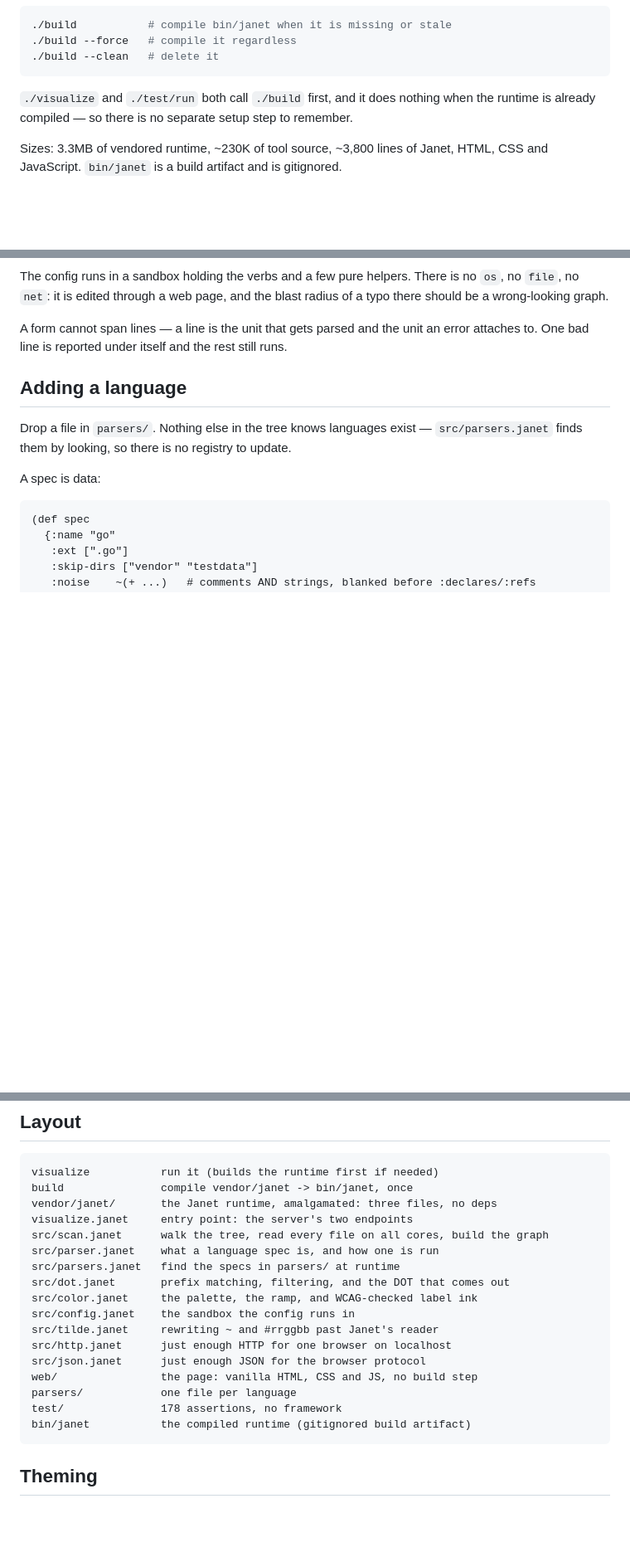
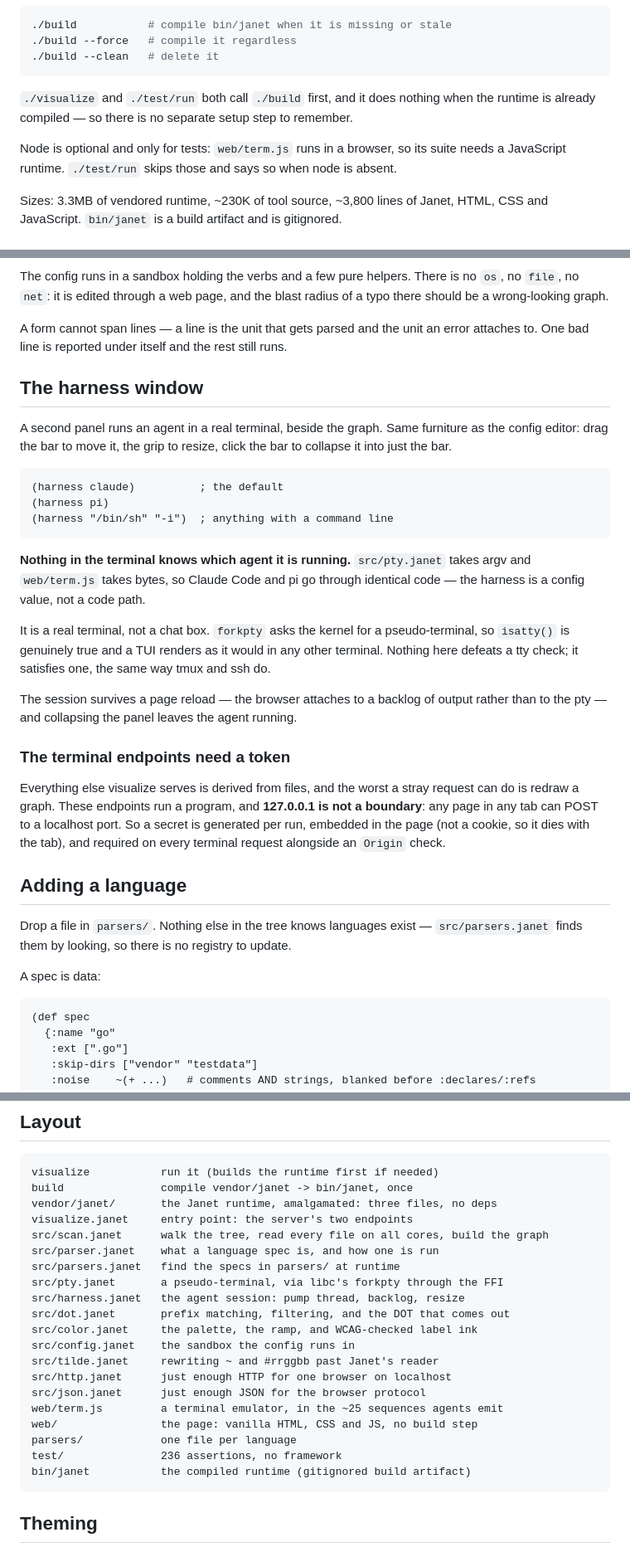
Before and after one commit to arasskin/visualize, a Markdown page: README.md, 3 parts joined by grey strips. Shown at 83% size. Drawn GitHub-style; blank space fills up the shorter version.

Commit message:
readme: the harness window, and why its endpoints need a token
Documents (harness claude) / (harness pi), that the terminal is a real
pty rather than a chat box, and that the session survives a reload.

The security note is the part worth reading: 127.0.0.1 is not a
boundary, so endpoints that run a program need a secret even though
every other endpoint here does not.

Co-Authored-By: Claude Opus 5 <noreply@anthropic.com>

````diff
--- a/README.md
+++ b/README.md
@@ -41,6 +41,10 @@ same runtime a year from now.
 when the runtime is already compiled — so there is no separate setup step to
 remember.
 
+Node is optional and only for tests: `web/term.js` runs in a browser, so its
+suite needs a JavaScript runtime. `./test/run` skips those and says so when
+node is absent.
+
 Sizes: 3.3MB of vendored runtime, ~230K of tool source, ~3,800 lines of Janet,
 HTML, CSS and JavaScript. `bin/janet` is a build artifact and is gitignored.
 
@@ -99,6 +104,40 @@ radius of a typo there should be a wrong-looking graph.
 A form cannot span lines — a line is the unit that gets parsed and the unit an
 error attaches to. One bad line is reported under itself and the rest still
 runs.
+
+## The harness window
+
+A second panel runs an agent in a real terminal, beside the graph. Same
+furniture as the config editor: drag the bar to move it, the grip to resize,
+click the bar to collapse it into just the bar.
+
+```lisp
+(harness claude)          ; the default
+(harness pi)
+(harness "/bin/sh" "-i")  ; anything with a command line
+```
+
+**Nothing in the terminal knows which agent it is running.** `src/pty.janet`
+takes argv and `web/term.js` takes bytes, so Claude Code and pi go through
+identical code — the harness is a config value, not a code path.
+
+It is a real terminal, not a chat box. `forkpty` asks the kernel for a
+pseudo-terminal, so `isatty()` is genuinely true and a TUI renders as it
+would in any other terminal. Nothing here defeats a tty check; it satisfies
+one, the same way tmux and ssh do.
+
+The session survives a page reload — the browser attaches to a backlog of
+output rather than to the pty — and collapsing the panel leaves the agent
+running.
+
+### The terminal endpoints need a token
+
+Everything else visualize serves is derived from files, and the worst a stray
+request can do is redraw a graph. These endpoints run a program, and
+**127.0.0.1 is not a boundary**: any page in any tab can POST to a localhost
+port. So a secret is generated per run, embedded in the page (not a cookie, so
+it dies with the tab), and required on every terminal request alongside an
+`Origin` check.
 
 ## Adding a language
 
@@ -173,15 +212,18 @@ visualize.janet     entry point: the server's two endpoints
 src/scan.janet      walk the tree, read every file on all cores, build the graph
 src/parser.janet    what a language spec is, and how one is run
 src/parsers.janet   find the specs in parsers/ at runtime
+src/pty.janet       a pseudo-terminal, via libc's forkpty through the FFI
+src/harness.janet   the agent session: pump thread, backlog, resize
 src/dot.janet       prefix matching, filtering, and the DOT that comes out
 src/color.janet     the palette, the ramp, and WCAG-checked label ink
 src/config.janet    the sandbox the config runs in
 src/tilde.janet     rewriting ~ and #rrggbb past Janet's reader
 src/http.janet      just enough HTTP for one browser on localhost
 src/json.janet      just enough JSON for the browser protocol
+web/term.js         a terminal emulator, in the ~25 sequences agents emit
 web/                the page: vanilla HTML, CSS and JS, no build step
 parsers/            one file per language
-test/               178 assertions, no framework
+test/               236 assertions, no framework
 bin/janet           the compiled runtime (gitignored build artifact)
 ```
 
````
Also changed, not shown: other parts of README.md (+2 -1 lines).
